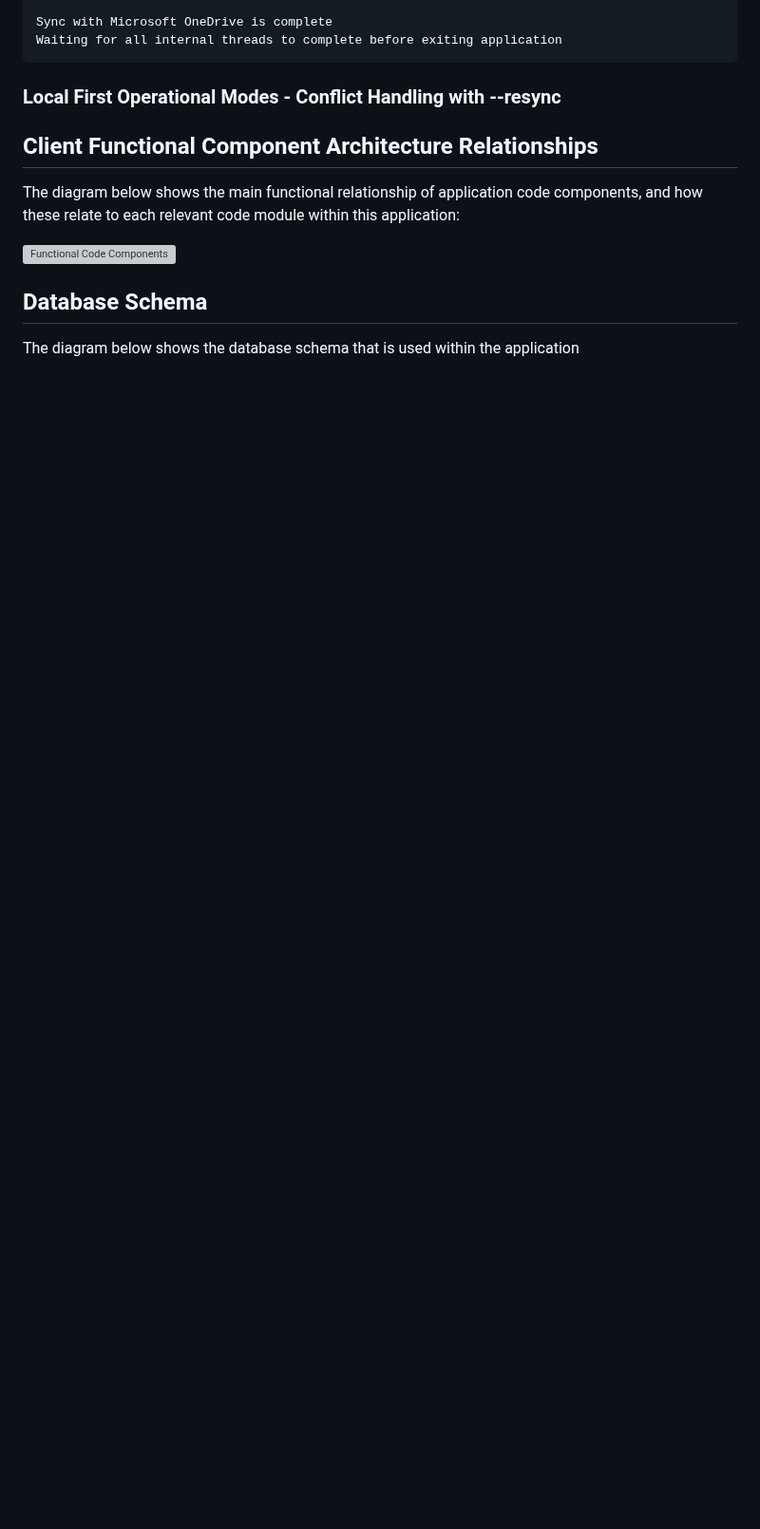
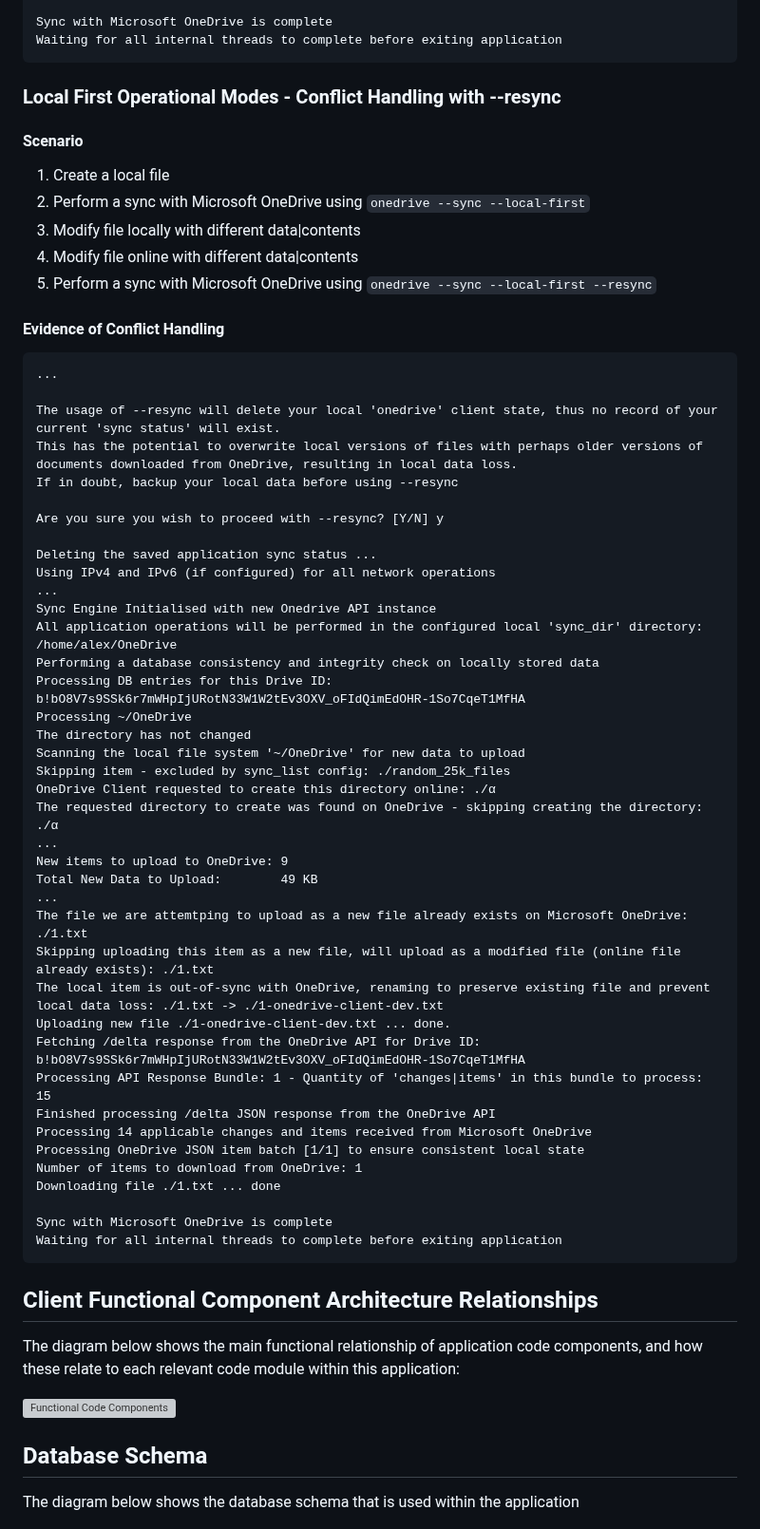
Before and after one commit to abraunegg/onedrive, a Markdown page: docs/client-architecture.md, the part around one of its changes. Shown at 95% size. GitHub-like rendering; blank space fills up the shorter version; grey boxes are pictures that could not be loaded.

Commit message:
Update architecture documentation
* Update architecture documentation

````diff
--- a/docs/client-architecture.md
+++ b/docs/client-architecture.md
@@ -252,8 +251,55 @@ Waiting for all internal threads to complete before exiting application
 
 ### Local First Operational Modes - Conflict Handling with --resync
 
+#### Scenario
+1. Create a local file
+2. Perform a sync with Microsoft OneDrive using `onedrive --sync --local-first`
+3. Modify file locally with different data|contents
+4. Modify file online with different data|contents
+5. Perform a sync with Microsoft OneDrive using `onedrive --sync --local-first --resync`
 
+#### Evidence of Conflict Handling
+```
+...
 
+The usage of --resync will delete your local 'onedrive' client state, thus no record of your current 'sync status' will exist.
+This has the potential to overwrite local versions of files with perhaps older versions of documents downloaded from OneDrive, resulting in local data loss.
+If in doubt, backup your local data before using --resync
+
+Are you sure you wish to proceed with --resync? [Y/N] y
+
+Deleting the saved application sync status ...
+Using IPv4 and IPv6 (if configured) for all network operations
+...
+Sync Engine Initialised with new Onedrive API instance
+All application operations will be performed in the configured local 'sync_dir' directory: /home/alex/OneDrive
+Performing a database consistency and integrity check on locally stored data
+Processing DB entries for this Drive ID: b!bO8V7s9SSk6r7mWHpIjURotN33W1W2tEv3OXV_oFIdQimEdOHR-1So7CqeT1MfHA
+Processing ~/OneDrive
+The directory has not changed
+Scanning the local file system '~/OneDrive' for new data to upload
+Skipping item - excluded by sync_list config: ./random_25k_files
+OneDrive Client requested to create this directory online: ./α
+The requested directory to create was found on OneDrive - skipping creating the directory: ./α
+...
+New items to upload to OneDrive: 9
+Total New Data to Upload:        49 KB
+...
+The file we are attemtping to upload as a new file already exists on Microsoft OneDrive: ./1.txt
+Skipping uploading this item as a new file, will upload as a modified file (online file already exists): ./1.txt
+The local item is out-of-sync with OneDrive, renaming to preserve existing file and prevent local data loss: ./1.txt -> ./1-onedrive-client-dev.txt
+Uploading new file ./1-onedrive-client-dev.txt ... done.
+Fetching /delta response from the OneDrive API for Drive ID: b!bO8V7s9SSk6r7mWHpIjURotN33W1W2tEv3OXV_oFIdQimEdOHR-1So7CqeT1MfHA
+Processing API Response Bundle: 1 - Quantity of 'changes|items' in this bundle to process: 15
+Finished processing /delta JSON response from the OneDrive API
+Processing 14 applicable changes and items received from Microsoft OneDrive
+Processing OneDrive JSON item batch [1/1] to ensure consistent local state
+Number of items to download from OneDrive: 1
+Downloading file ./1.txt ... done
+
+Sync with Microsoft OneDrive is complete
+Waiting for all internal threads to complete before exiting application
+```
 
 ## Client Functional Component Architecture Relationships
 
````
Also changed, not shown: other parts of docs/client-architecture.md (+0 -1 lines), docs/puml/conflict_handling_local-first_resync.png (added), 1 other file.
